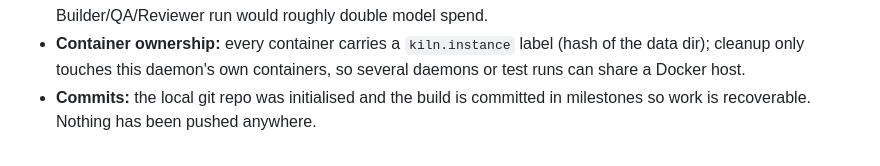
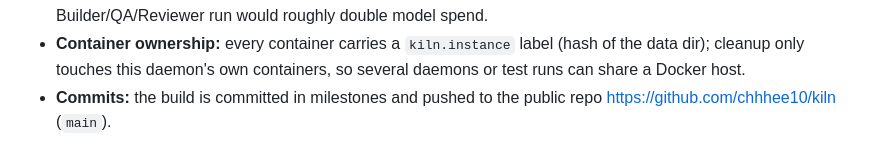
Before and after one commit to chhhee10/kiln, a Markdown page: DECISIONS.md, the part around the change. GitHub-like rendering.

```diff
--- a/DECISIONS.md
+++ b/DECISIONS.md
@@ -48,4 +48,4 @@ Made autonomously on 2026-10-19 to unblock the build. Each one is reversible; th
 - **Git:** mutating git operations (mirror, worktree add/remove, push) shell out to the `git` CLI because gix's worktree/push support is incomplete; gix is used for reads where convenient. Credentials reach git through `GIT_ASKPASS`/env, never argv.
 - **Distillation cost:** heuristic distill (L0→L1→L2) runs after every run; the LLM Distiller session (owner's key) runs once per attempt, after the Reviewer, plus on runs of tasks that ended Escalated/Failed. Distilling every Builder/QA/Reviewer run would roughly double model spend.
 - **Container ownership:** every container carries a `kiln.instance` label (hash of the data dir); cleanup only touches this daemon's own containers, so several daemons or test runs can share a Docker host.
-- **Commits:** the local git repo was initialised and the build is committed in milestones so work is recoverable. Nothing has been pushed anywhere.
+- **Commits:** the build is committed in milestones and pushed to the public repo https://github.com/chhhee10/kiln (`main`).
```
Also changed, not shown: README.md (+5 -2 lines).
